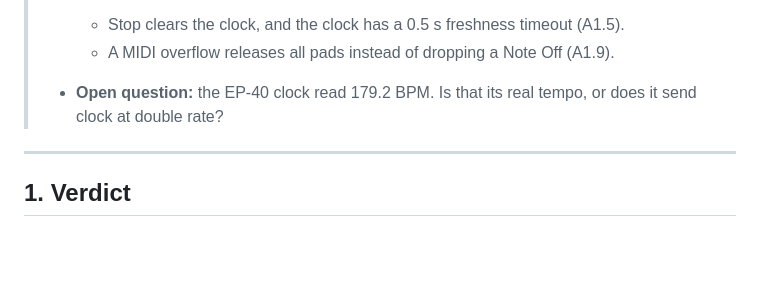
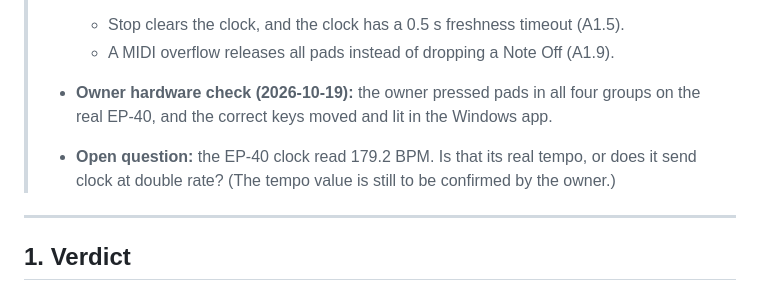
Before and after one commit to 00StillShining/halo-windows, a Markdown page: docs/plan.md, the part around the change. GitHub-like rendering; blank space fills up the shorter version.

Commit message:
docs: record owner pad check on real EP-40 (Windows)

```diff
--- a/docs/plan.md
+++ b/docs/plan.md
@@ -18,7 +18,8 @@ Repo: `00StillShining/halo` (25 commits, last activity 2026-07-14). Reviewed 202
 > - **Mac bugs fixed in the port:**
 >   - Stop clears the clock, and the clock has a 0.5 s freshness timeout (A1.5).
 >   - A MIDI overflow releases all pads instead of dropping a Note Off (A1.9).
-> - **Open question:** the EP-40 clock read 179.2 BPM. Is that its real tempo, or does it send clock at double rate?
+> - **Owner hardware check (2026-10-19):** the owner pressed pads in all four groups on the real EP-40, and the correct keys moved and lit in the Windows app.
+> - **Open question:** the EP-40 clock read 179.2 BPM. Is that its real tempo, or does it send clock at double rate? (The tempo value is still to be confirmed by the owner.)
 
 ---
 
```
